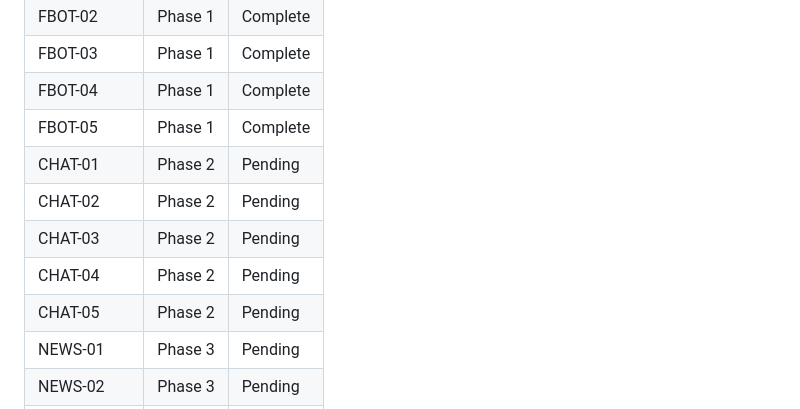
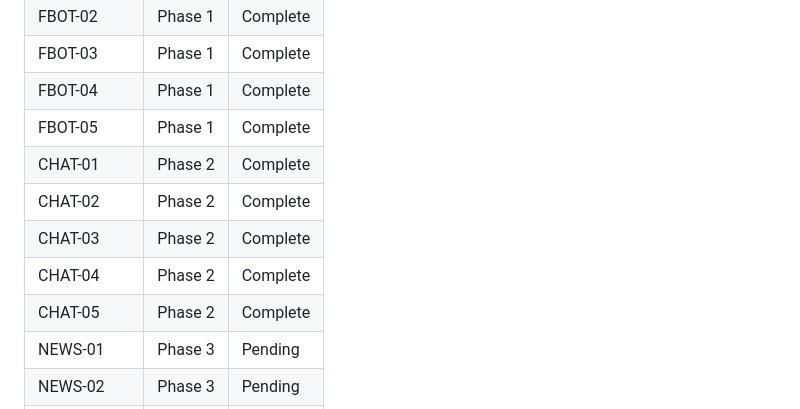
Before and after one commit to trippmorgan/system-monitor, a Markdown page: .planning/REQUIREMENTS.md, the part around one of its changes. Drawn GitHub-style.

```diff
--- a/.planning/REQUIREMENTS.md
+++ b/.planning/REQUIREMENTS.md
@@ -74,11 +74,11 @@ Deferred to future upgrade. Tracked but not in current roadmap.
 | FBOT-03 | Phase 1 | Complete |
 | FBOT-04 | Phase 1 | Complete |
 | FBOT-05 | Phase 1 | Complete |
-| CHAT-01 | Phase 2 | Pending |
-| CHAT-02 | Phase 2 | Pending |
-| CHAT-03 | Phase 2 | Pending |
-| CHAT-04 | Phase 2 | Pending |
-| CHAT-05 | Phase 2 | Pending |
+| CHAT-01 | Phase 2 | Complete |
+| CHAT-02 | Phase 2 | Complete |
+| CHAT-03 | Phase 2 | Complete |
+| CHAT-04 | Phase 2 | Complete |
+| CHAT-05 | Phase 2 | Complete |
 | NEWS-01 | Phase 3 | Pending |
 | NEWS-02 | Phase 3 | Pending |
 | NEWS-03 | Phase 3 | Pending |
```
Also changed, not shown: other parts of .planning/REQUIREMENTS.md (+6 -6 lines), .planning/ROADMAP.md (+4 -4 lines), 1 other file.
